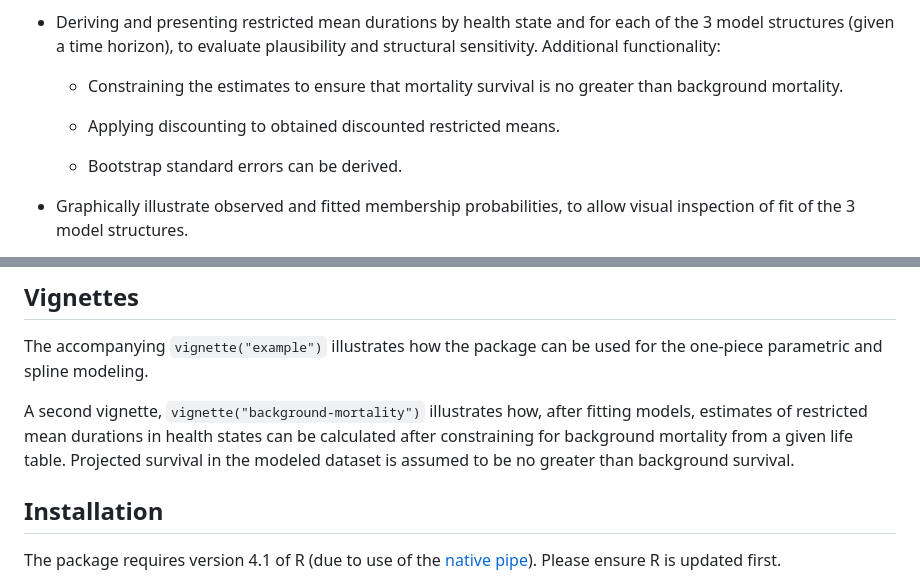
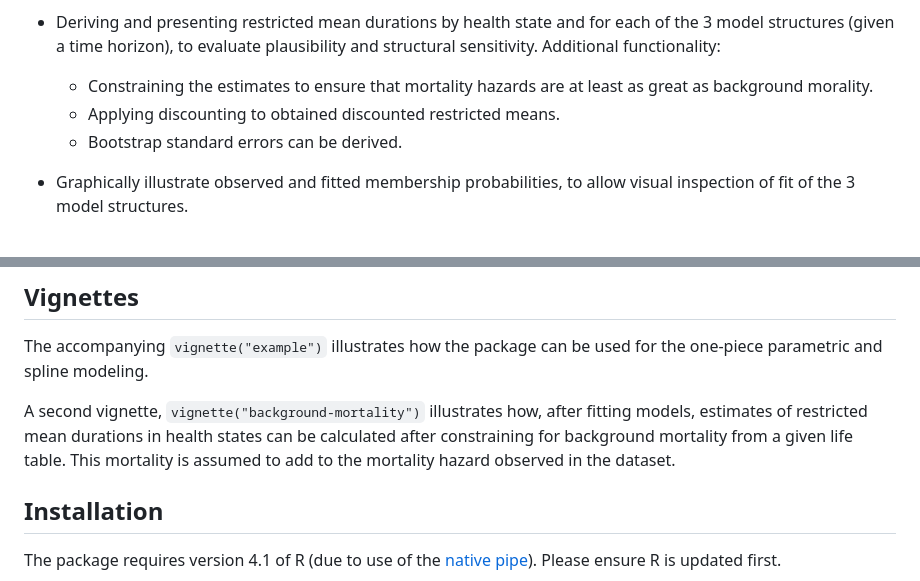
Before and after one commit to Merck/psm3mkv, a Markdown page: README.md, 2 parts joined by grey strips. Drawn GitHub-style.

```diff
--- a/README.md
+++ b/README.md
@@ -54,10 +54,9 @@ Given this, the package enables:
   for each of the 3 model structures (given a time horizon), to evaluate
   plausibility and structural sensitivity. Additional functionality:
 
-  - Constraining the estimates to ensure that mortality survival is no greater than background mortality.
-
+  - Constraining the estimates to ensure that mortality hazards are at
+    least as great as background morality.
   - Applying discounting to obtained discounted restricted means.
-
   - Bootstrap standard errors can be derived.
 
 - Graphically illustrate observed and fitted membership probabilities,
@@ -81,7 +80,8 @@ be used for the one-piece parametric and spline modeling.
 A second vignette, `vignette("background-mortality")` illustrates how,
 after fitting models, estimates of restricted mean durations in health
 states can be calculated after constraining for background mortality
-from a given life table. Projected survival in the modeled dataset is assumed to be no greater than background survival.
+from a given life table. This mortality is assumed to add to the
+mortality hazard observed in the dataset.
 
 ## Installation
 
```
